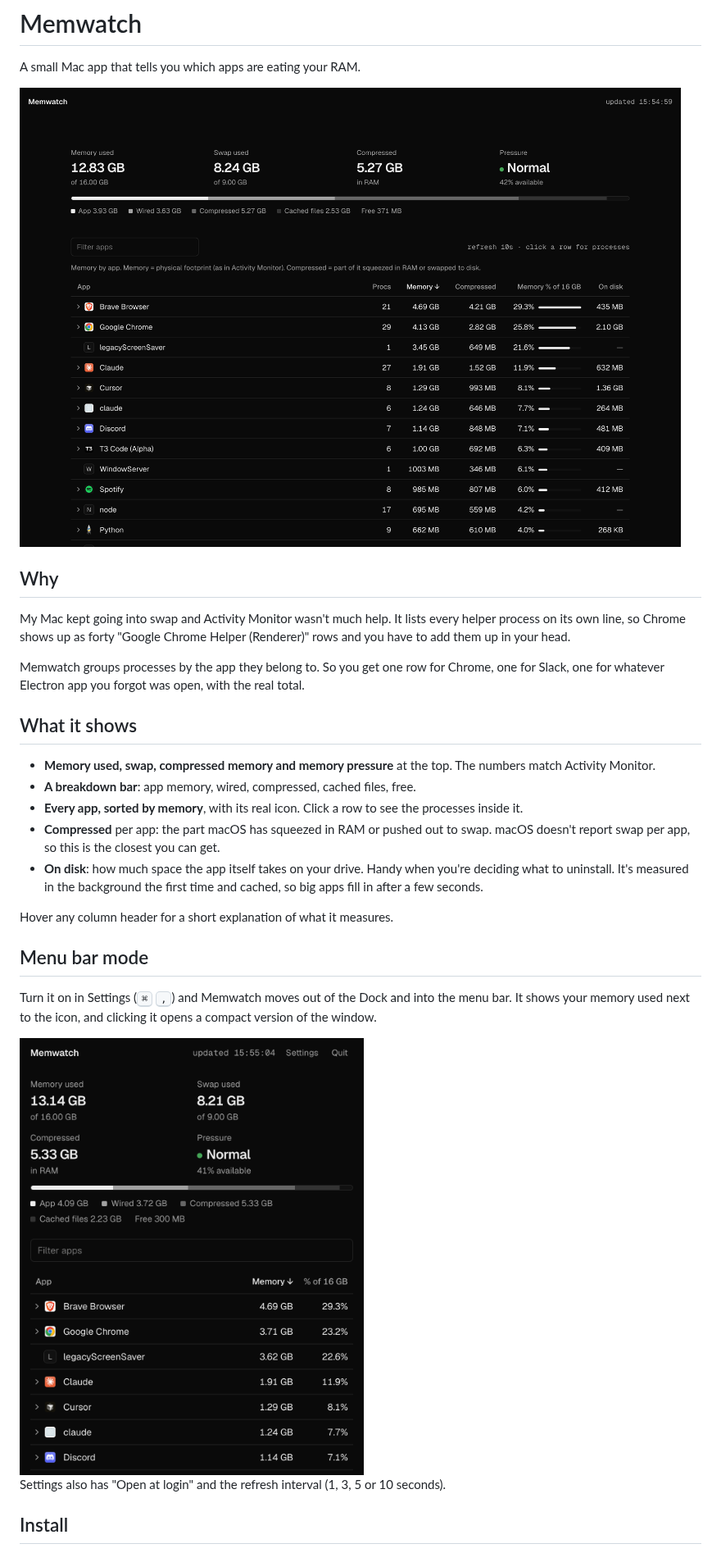
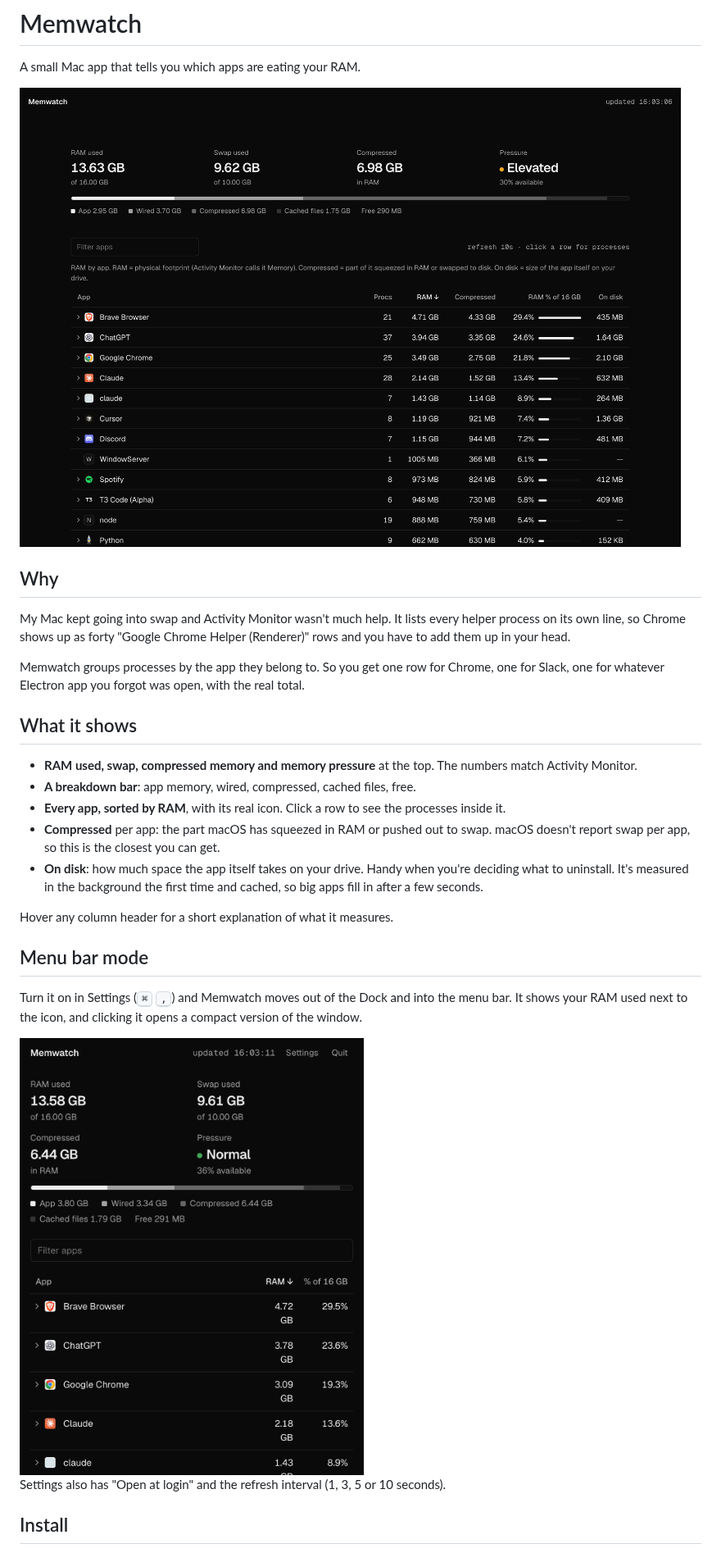
Before and after one commit to GithubAnant/memwatch, a Markdown page: README.md, the part around one of its changes. Shown at 82% size. GitHub-like rendering; pictures changed too: screenshots/menubar.png, screenshots/window-dark.png.

Commit message:
Say RAM instead of Memory so it doesn't read like disk space

```diff
--- a/README.md
+++ b/README.md
@@ -15,10 +15,10 @@ one for Slack, one for whatever Electron app you forgot was open, with the real
 
 ## What it shows
 
-- **Memory used, swap, compressed memory and memory pressure** at the top. The
+- **RAM used, swap, compressed memory and memory pressure** at the top. The
   numbers match Activity Monitor.
 - **A breakdown bar**: app memory, wired, compressed, cached files, free.
-- **Every app, sorted by memory**, with its real icon. Click a row to see the
+- **Every app, sorted by RAM**, with its real icon. Click a row to see the
   processes inside it.
 - **Compressed** per app: the part macOS has squeezed in RAM or pushed out to swap.
   macOS doesn't report swap per app, so this is the closest you can get.
@@ -31,7 +31,7 @@ Hover any column header for a short explanation of what it measures.
 ## Menu bar mode
 
 Turn it on in Settings (<kbd>⌘</kbd> <kbd>,</kbd>) and Memwatch moves out of the Dock and into
-the menu bar. It shows your memory used next to the icon, and clicking it opens a
+the menu bar. It shows your RAM used next to the icon, and clicking it opens a
 compact version of the window.
 
 <img src="screenshots/menubar.png" width="420" alt="Menu bar popover">
```
Also changed, not shown: other parts of README.md (+1 -1 lines), screenshots/window-light.png, 1 other file.
